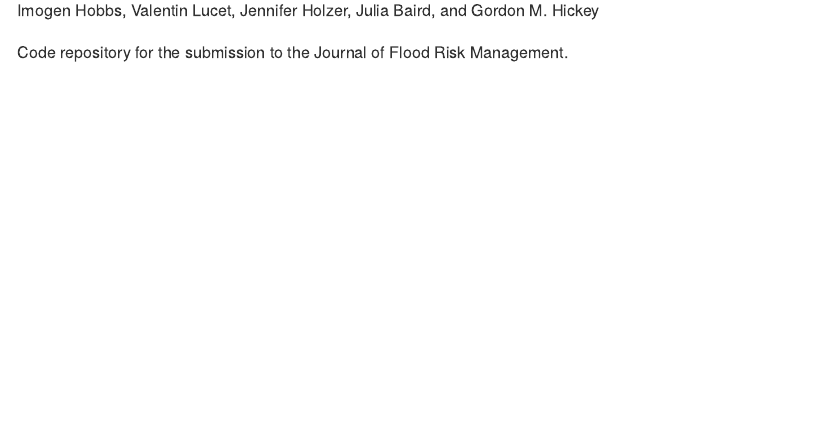
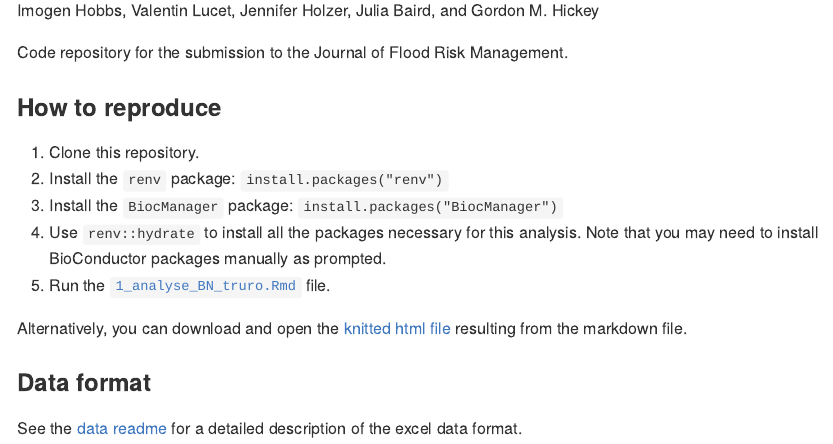
Before and after one commit to VLucet/bn-flood-truro, an R Markdown document (README.Rmd): the page in a window 1100 px wide, from 120 px down. The pictures show the output file README.md that the author committed with the source, drawn offline in the style of GitHub.

Commit message:
commit data files

```diff
--- a/README.Rmd
+++ b/README.Rmd
@@ -19,3 +19,17 @@ knitr::opts_chunk$set(
 Imogen Hobbs, Valentin Lucet, Jennifer Holzer, Julia Baird, and Gordon M. Hickey
 
 Code repository for the submission to the Journal of Flood Risk Management.
+
+### How to reproduce
+
+1. Clone this repository.
+2. Install the `renv` package: `install.packages("renv")`
+3. Install the `BiocManager` package: `install.packages("BiocManager")`
+4. Use `renv::hydrate` to install all the packages necessary for this analysis. Note that you may need to install BioConductor packages manually as prompted.
+5. Run the [`1_analyse_BN_truro.Rmd`](https://github.com/VLucet/bn-flood-truro/blob/main/scripts/1_analyse_BN_truro.Rmd) file.
+
+Alternatively, you can download and open the [knitted html file](https://github.com/VLucet/bn-flood-truro/blob/main/scripts/1_analyse_BN_truro.html) resulting from the markdown file.
+
+### Data format
+
+See the [data readme](https://github.com/VLucet/bn-flood-truro/blob/main/data/README.md) for a detailed description of the excel data format.
```
Also changed, not shown: README.md, data/README.md (added).
